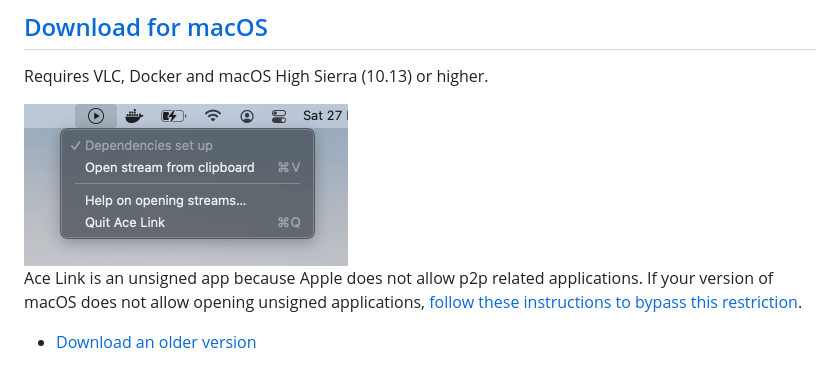
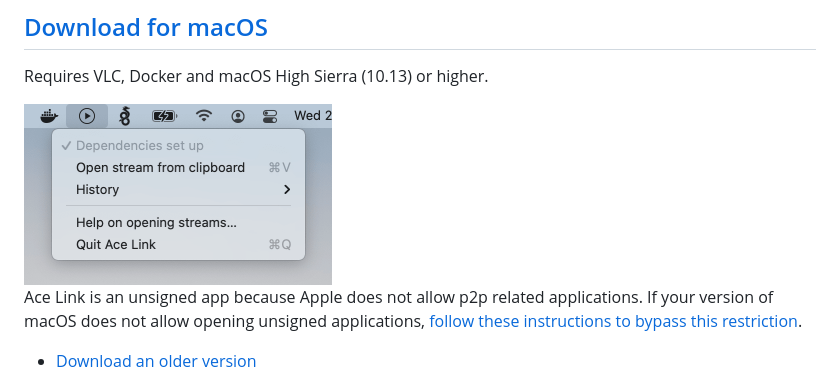
Before and after one commit to blaise-io/acelink, a Markdown page: README.md, the part around the change. Rendered like a GitHub page; pictures changed too: acelink.png.

Commit message:
Update app image

```diff
--- a/README.md
+++ b/README.md
@@ -10,7 +10,7 @@ Install Ace Link via the link below or using [Homebrew](https://brew.sh): `brew
 
 Requires VLC, Docker and macOS High Sierra (10.13) or higher.
 
-<img src="acelink.png" width="324" alt="Ace Link" />
+<img src="acelink.png" width="308" alt="Ace Link" />
 
 Ace Link is an unsigned app because Apple does not allow p2p related applications. If your version of macOS does not allow opening unsigned applications, [follow these instructions to bypass this restriction](http://osxdaily.com/2016/09/27/allow-apps-from-anywhere-macos-gatekeeper/).
 
```
